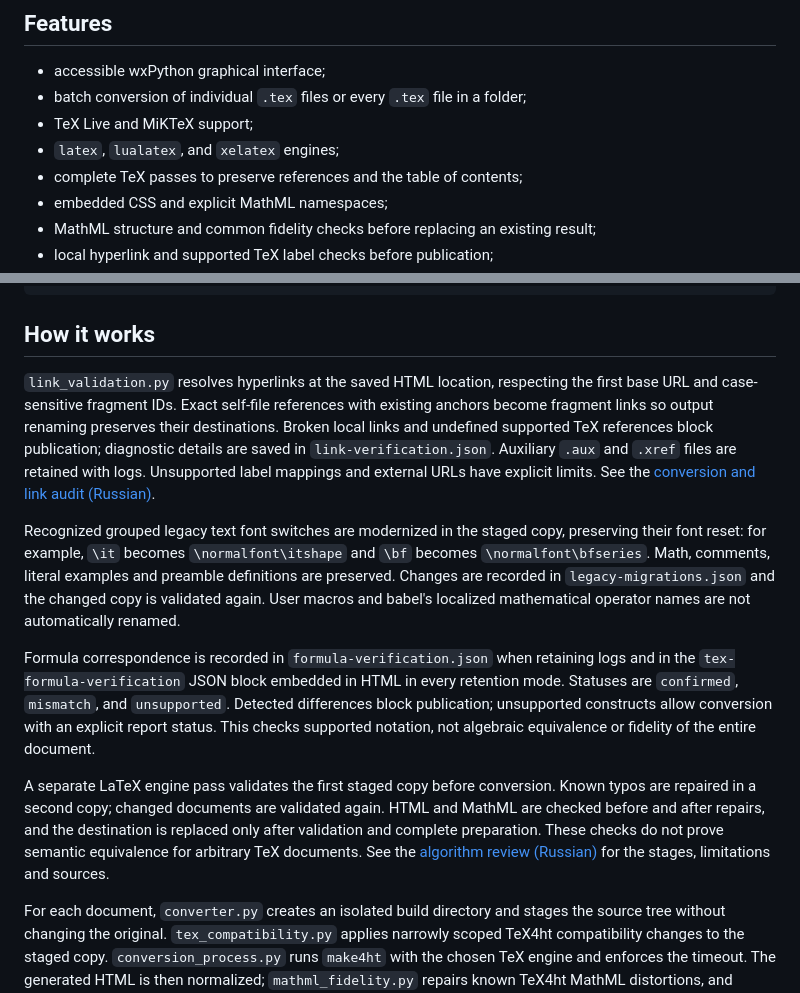
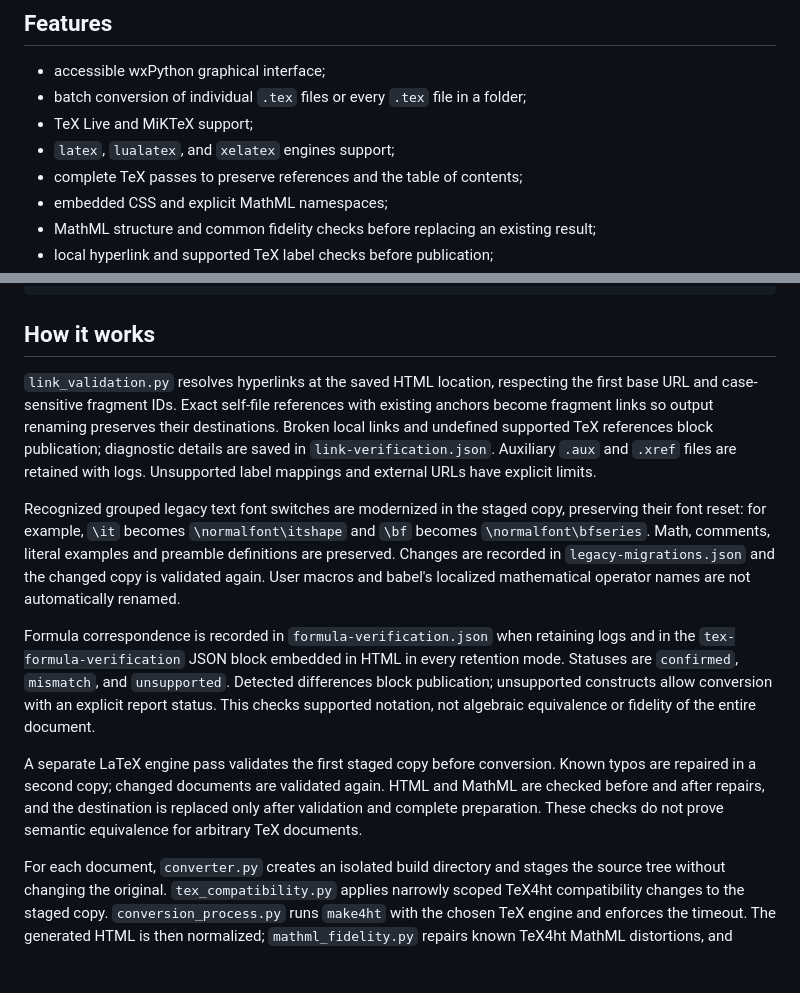
Before and after one commit to Kostenkov-2021/tex_to_accessible_html_converter, a Markdown page: README.md, 2 parts joined by grey strips. Rendered like a GitHub page; blank space fills up the shorter version.

```diff
--- a/README.md
+++ b/README.md
@@ -16,7 +16,7 @@ source launch instructions, dependencies and native build steps are described in
 - accessible wxPython graphical interface;
 - batch conversion of individual `.tex` files or every `.tex` file in a folder;
 - TeX Live and MiKTeX support;
-- `latex`, `lualatex`, and `xelatex` engines;
+- `latex`, `lualatex`, and `xelatex` engines support;
 - complete TeX passes to preserve references and the table of contents;
 - embedded CSS and explicit MathML namespaces;
 - MathML structure and common fidelity checks before replacing an existing result;
@@ -76,13 +76,13 @@ python .\tex_to_accessible_html_cli.py .\lectures --recursive -o .\html --keep l
 
 ## How it works
 
-`link_validation.py` resolves hyperlinks at the saved HTML location, respecting the first base URL and case-sensitive fragment IDs. Exact self-file references with existing anchors become fragment links so output renaming preserves their destinations. Broken local links and undefined supported TeX references block publication; diagnostic details are saved in `link-verification.json`. Auxiliary `.aux` and `.xref` files are retained with logs. Unsupported label mappings and external URLs have explicit limits. See the [conversion and link audit (Russian)](docs/math-mag-conversion-and-links-2026-10-05.md).
+`link_validation.py` resolves hyperlinks at the saved HTML location, respecting the first base URL and case-sensitive fragment IDs. Exact self-file references with existing anchors become fragment links so output renaming preserves their destinations. Broken local links and undefined supported TeX references block publication; diagnostic details are saved in `link-verification.json`. Auxiliary `.aux` and `.xref` files are retained with logs. Unsupported label mappings and external URLs have explicit limits.
 
 Recognized grouped legacy text font switches are modernized in the staged copy, preserving their font reset: for example, `\it` becomes `\normalfont\itshape` and `\bf` becomes `\normalfont\bfseries`. Math, comments, literal examples and preamble definitions are preserved. Changes are recorded in `legacy-migrations.json` and the changed copy is validated again. User macros and babel's localized mathematical operator names are not automatically renamed.
 
 Formula correspondence is recorded in `formula-verification.json` when retaining logs and in the `tex-formula-verification` JSON block embedded in HTML in every retention mode. Statuses are `confirmed`, `mismatch`, and `unsupported`. Detected differences block publication; unsupported constructs allow conversion with an explicit report status. This checks supported notation, not algebraic equivalence or fidelity of the entire document.
 
-A separate LaTeX engine pass validates the first staged copy before conversion. Known typos are repaired in a second copy; changed documents are validated again. HTML and MathML are checked before and after repairs, and the destination is replaced only after validation and complete preparation. These checks do not prove semantic equivalence for arbitrary TeX documents. See the [algorithm review (Russian)](docs/algorithm-review-ru.md) for the stages, limitations and sources.
+A separate LaTeX engine pass validates the first staged copy before conversion. Known typos are repaired in a second copy; changed documents are validated again. HTML and MathML are checked before and after repairs, and the destination is replaced only after validation and complete preparation. These checks do not prove semantic equivalence for arbitrary TeX documents.
 
 For each document, `converter.py` creates an isolated build directory and stages the source tree without changing the original. `tex_compatibility.py` applies narrowly scoped TeX4ht compatibility changes to the staged copy. `conversion_process.py` runs `make4ht` with the chosen TeX engine and enforces the timeout. The generated HTML is then normalized; `mathml_fidelity.py` repairs known TeX4ht MathML distortions, and `mathml_validation.py` rejects structurally invalid MathML. Only a validated result replaces the destination HTML. Logs contain diagnostic output; temporary retention copies the complete isolated build tree into a timestamp-unique `*.html.temporary/run-*` directory. Logs use `*.html.logs/run-*`.
 
```
Also changed, not shown: README_RU.md (+1 -1 lines), docs/LINUX.md (+2 -25 lines).
